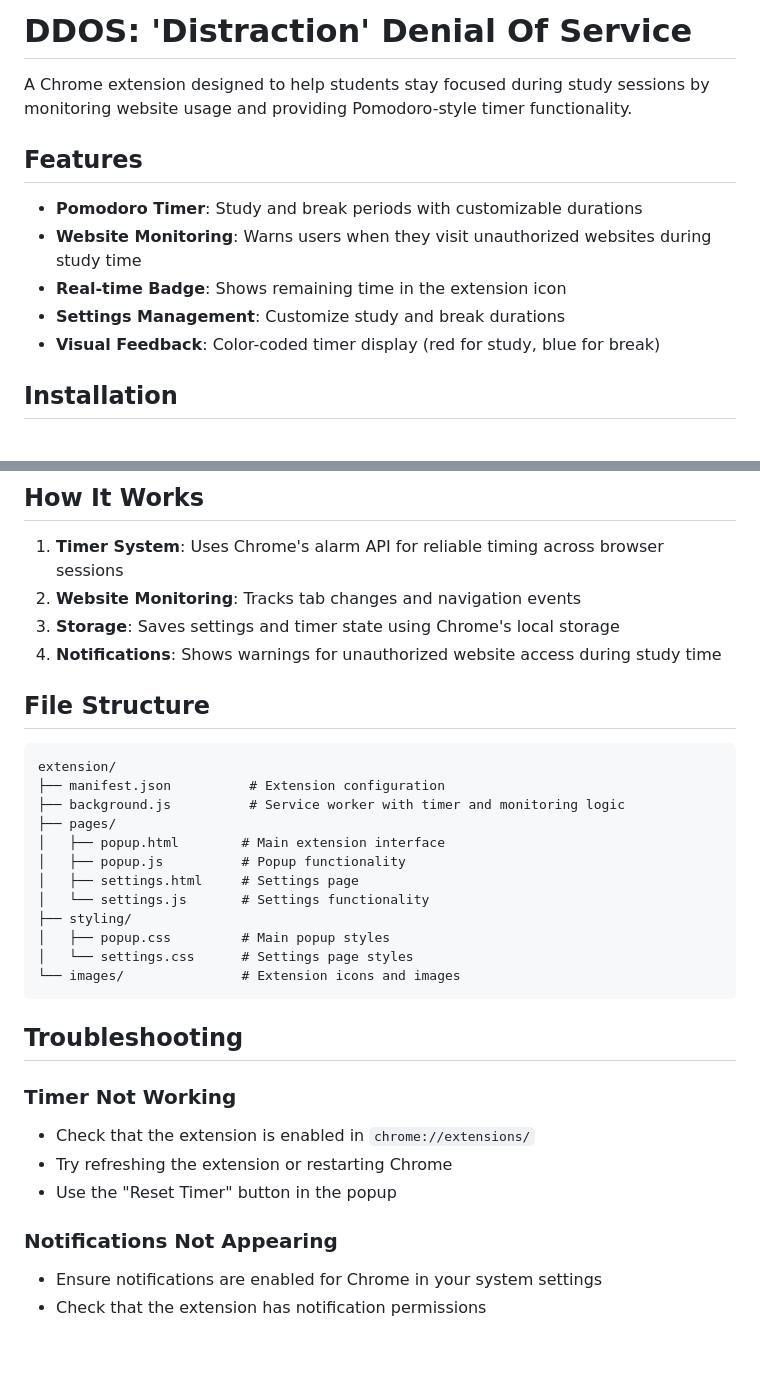
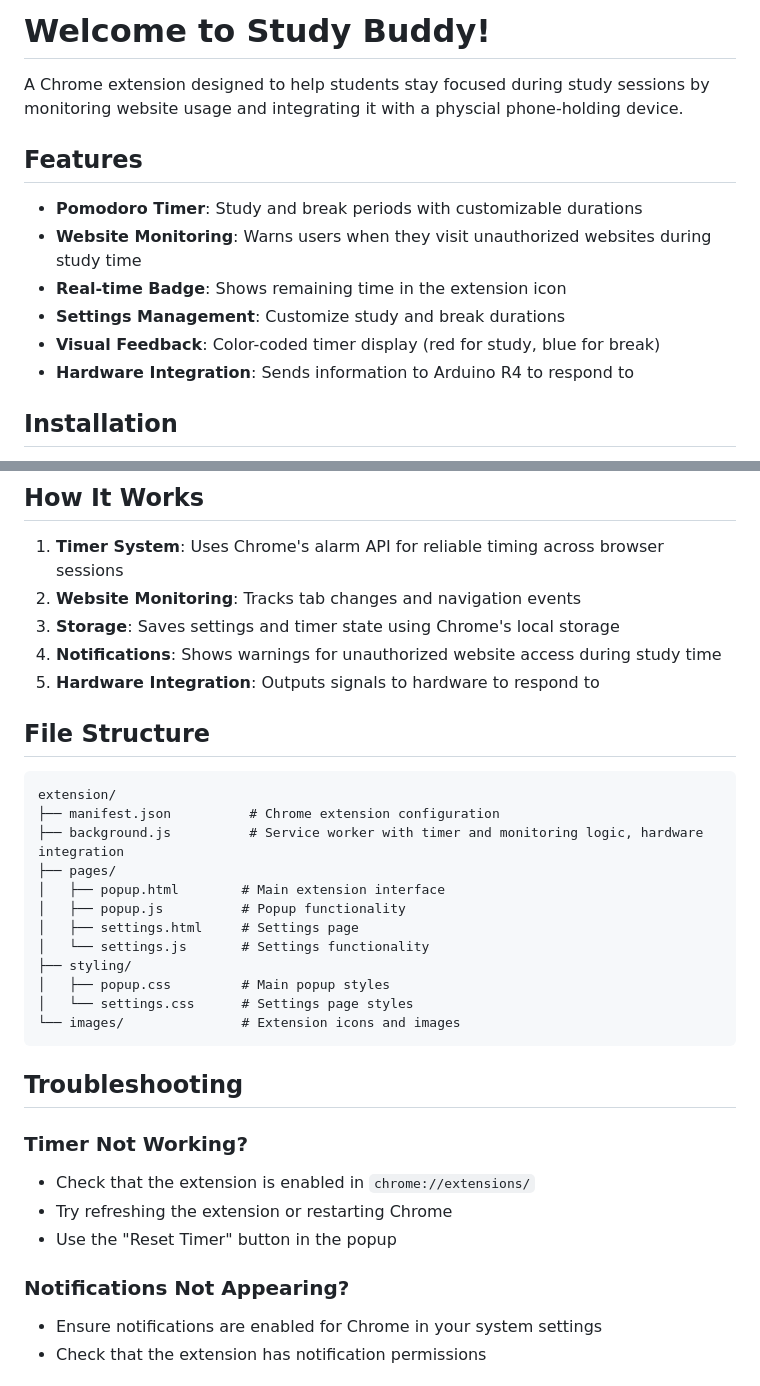
Before and after one commit to danieljlowry/KnightHacks-2025, a Markdown page: README.md, 2 parts joined by grey strips. Drawn GitHub-style; blank space fills up the shorter version.

Commit message:
Revise README for Study Buddy extension
Updated README to reflect new features and hardware integration.

````diff
--- a/README.md
+++ b/README.md
@@ -1,6 +1,6 @@
-# DDOS: 'Distraction' Denial Of Service
+# Welcome to Study Buddy!
 
-A Chrome extension designed to help students stay focused during study sessions by monitoring website usage and providing Pomodoro-style timer functionality.
+A Chrome extension designed to help students stay focused during study sessions by monitoring website usage and integrating it with a physcial phone-holding device.
 
 ## Features
 
@@ -9,6 +9,7 @@ A Chrome extension designed to help students stay focused during study sessions
 - **Real-time Badge**: Shows remaining time in the extension icon
 - **Settings Management**: Customize study and break durations
 - **Visual Feedback**: Color-coded timer display (red for study, blue for break)
+- **Hardware Integration**: Sends information to Arduino R4 to respond to
 
 ## Installation
 
@@ -48,13 +49,14 @@ A Chrome extension designed to help students stay focused during study sessions
 2. **Website Monitoring**: Tracks tab changes and navigation events
 3. **Storage**: Saves settings and timer state using Chrome's local storage
 4. **Notifications**: Shows warnings for unauthorized website access during study time
+5. **Hardware Integration**: Outputs signals to hardware to respond to
 
 ## File Structure
 
 ```
 extension/
-├── manifest.json          # Extension configuration
-├── background.js          # Service worker with timer and monitoring logic
+├── manifest.json          # Chrome extension configuration
+├── background.js          # Service worker with timer and monitoring logic, hardware integration
 ├── pages/
 │   ├── popup.html        # Main extension interface
 │   ├── popup.js          # Popup functionality
@@ -68,12 +70,12 @@ extension/
 
 ## Troubleshooting
 
-### Timer Not Working
+### Timer Not Working?
 - Check that the extension is enabled in `chrome://extensions/`
 - Try refreshing the extension or restarting Chrome
 - Use the "Reset Timer" button in the popup
 
-### Notifications Not Appearing
+### Notifications Not Appearing?
 - Ensure notifications are enabled for Chrome in your system settings
 - Check that the extension has notification permissions
 
````
